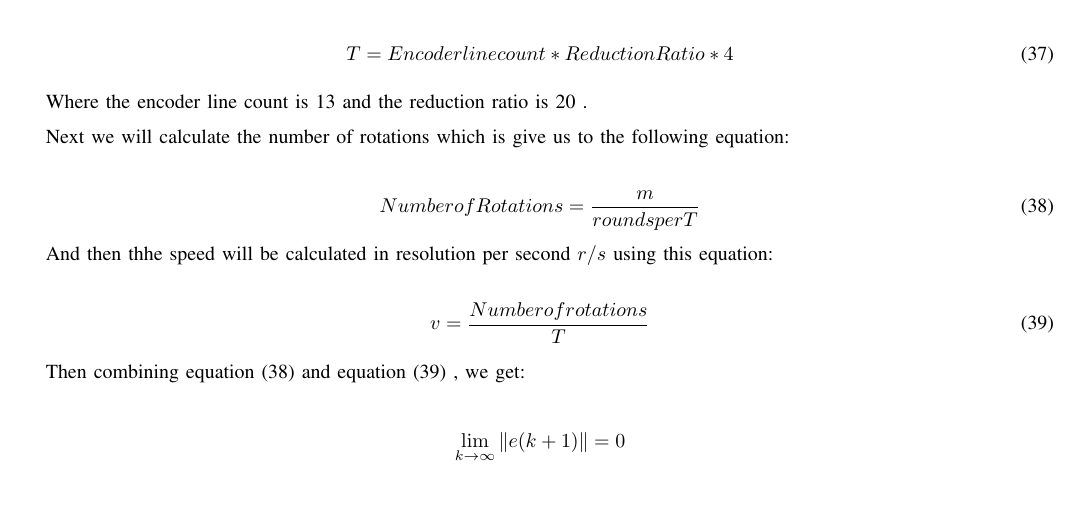
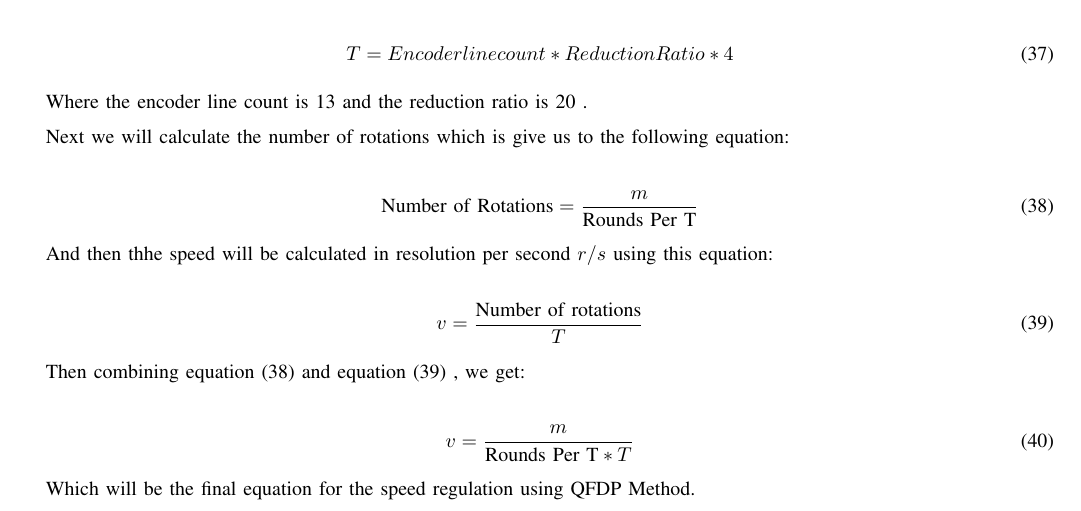
Before and after one commit to TonyBimenyi/First-Paper, a LaTeX paper (mfasmc.tex): part of page 9 of 9, cut so that both start at the same text. Compiled offline with pdfLaTeX.

Commit message:
done with the speed regulation formulas

```diff
--- a/mfasmc.tex
+++ b/mfasmc.tex
@@ -618,22 +618,24 @@ Next we will calculate the number of rotations which is give us to the following
 
 \begin{equation}
     \label{model 39}
-    Number of Rotations = \frac{m}{rounds per T}
+    \text{Number of Rotations} = \frac{m}{\text{Rounds Per T}}
 \end{equation}
 
 And then thhe speed will be calculated in resolution per second \(r/s\) using this equation:
 
 \begin{equation}
     \label{model 40}
-    v = \frac{Number of rotations}{T}
+    v = \frac{\text{Number of rotations}}{T}
 \end{equation}
 
 Then combining equation (\ref{model 39}) and equation  (\ref{model 40}) , we get:
 
-\[
-\lim_{k \to \infty} \|e(k+1)\| = 0
-\]
+\begin{equation}
+    \label{model 41}
+    v = \frac{m}{\text{Rounds Per T}* T}
+\end{equation}
 
+Which will be the final equation for the speed regulation using QFDP Method.
 
 
 \end{document}
```
Also changed, not shown: mfasmc.pdf, 4 other files.
